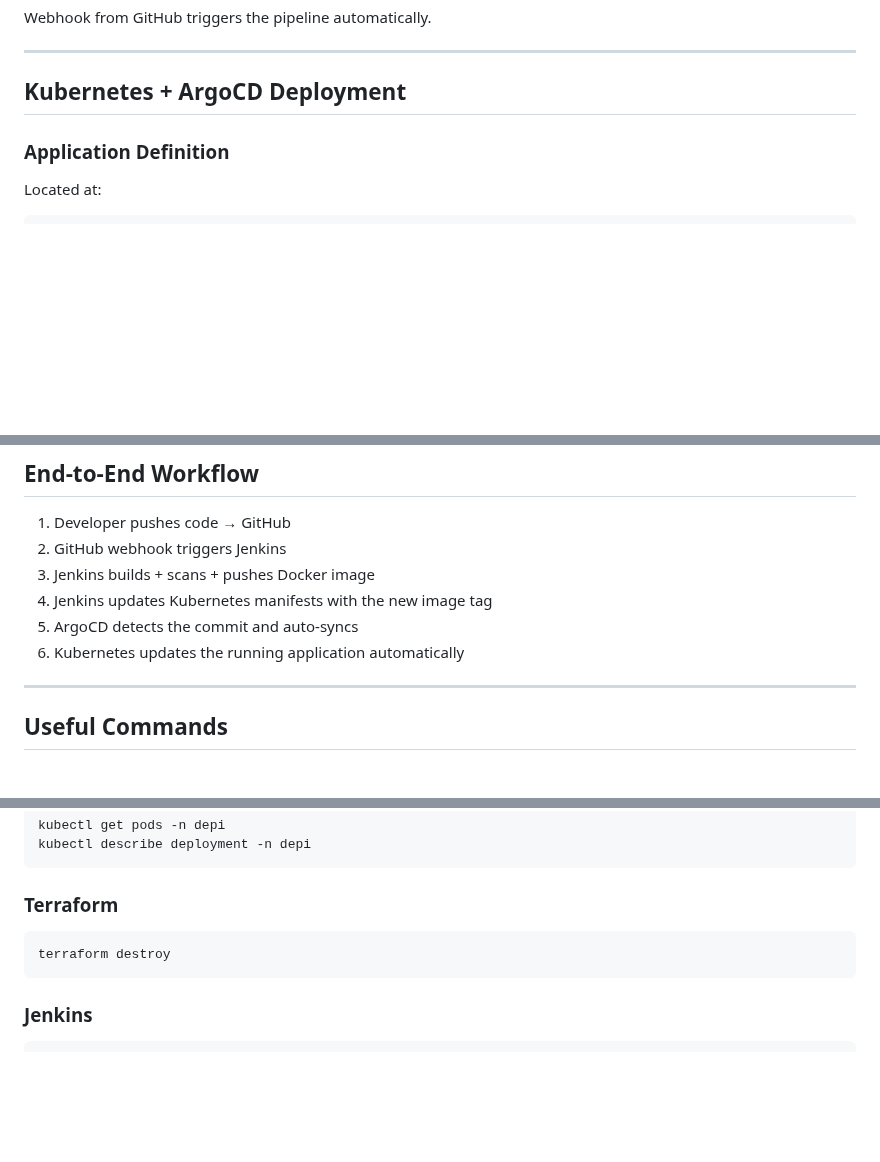
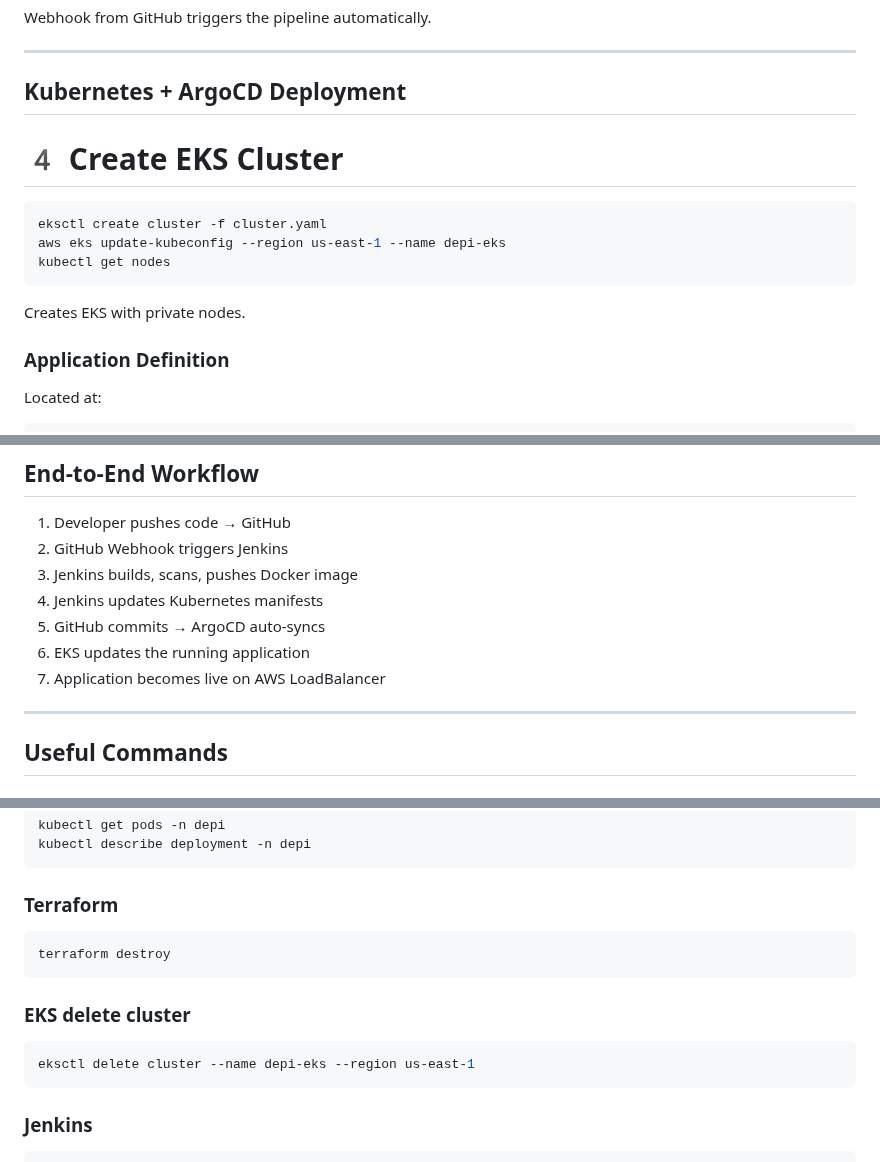
Before and after one commit to abeerseada/depi-gp, a Markdown page: README.md, 3 parts joined by grey strips. Rendered like a GitHub page; blank space fills up the shorter version.

````diff
--- a/README.md
+++ b/README.md
@@ -131,6 +131,16 @@ Webhook from GitHub triggers the pipeline automatically.
 ---
 
 ## **Kubernetes + ArgoCD Deployment**
+
+# **4️ Create EKS Cluster**
+
+```bash
+eksctl create cluster -f cluster.yaml
+aws eks update-kubeconfig --region us-east-1 --name depi-eks
+kubectl get nodes
+```
+
+Creates EKS with private nodes.
 
 ### **Application Definition**
 
@@ -162,11 +172,12 @@ argocd app get myapp
 ## **End-to-End Workflow**
 
 1. Developer pushes code → GitHub
-2. GitHub webhook triggers Jenkins
-3. Jenkins builds + scans + pushes Docker image
-4. Jenkins updates Kubernetes manifests with the new image tag
-5. ArgoCD detects the commit and auto-syncs
-6. Kubernetes updates the running application automatically
+2. GitHub Webhook triggers Jenkins
+3. Jenkins builds, scans, pushes Docker image
+4. Jenkins updates Kubernetes manifests
+5. GitHub commits → ArgoCD auto-syncs
+6. EKS updates the running application
+7. Application becomes live on AWS LoadBalancer
 
 ---
 
@@ -193,6 +204,12 @@ kubectl describe deployment -n depi
 terraform destroy
 ```
 
+### **EKS delete cluster**
+
+```bash
+eksctl delete cluster --name depi-eks --region us-east-1
+```
+
 ### **Jenkins**
 
 ```bash
````
Also changed, not shown: other parts of README.md (+1 -3 lines).
